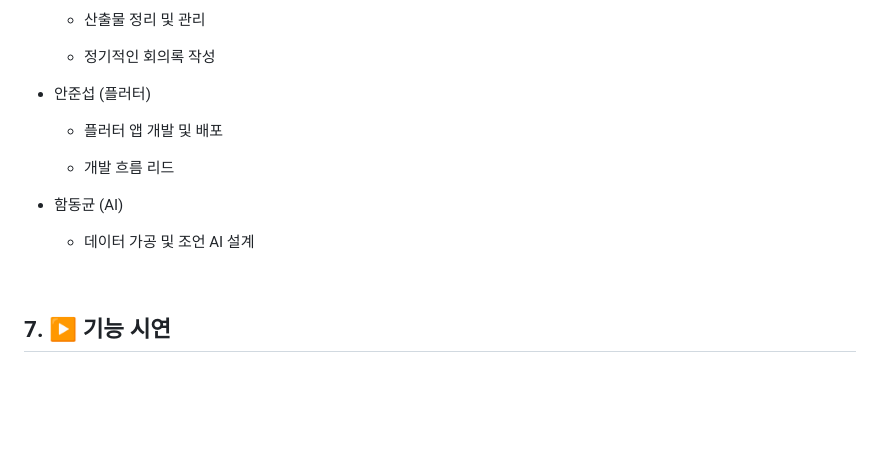
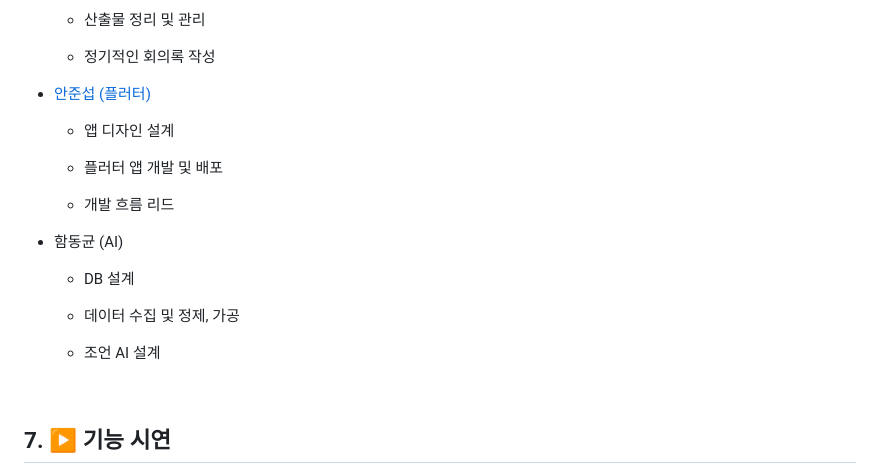
Before and after one commit to junyoung011019/aiot_smart_home_spring, a Markdown page: README.md, the part around one of its changes. GitHub-like rendering; blank space fills up the shorter version.

Commit message:
역할 정리
- 역할 정리
- 깃허브 추가

```diff
--- a/README.md
+++ b/README.md
@@ -260,7 +260,9 @@ DB에 저장된 해시 값과 비교하는 2차 검증 로직을 추가하여
 
   - 정기적인 회의록 작성
 
-- 안준섭 (플러터)
+- [안준섭 (플러터)](https://github.com/Anjunno/aiot_smart_home_flutter)
+
+  - 앱 디자인 설계
 
   - 플러터 앱 개발 및 배포
 
@@ -268,7 +270,12 @@ DB에 저장된 해시 값과 비교하는 2차 검증 로직을 추가하여
 
 - 함동균 (AI)
 
-  - 데이터 가공 및 조언 AI 설계
+  - DB 설계
+
+  - 데이터 수집 및 정제, 가공
+
+  - 조언 AI 설계
+
 
 <br>
 
```
Also changed, not shown: other parts of README.md (+1 -1 lines).
